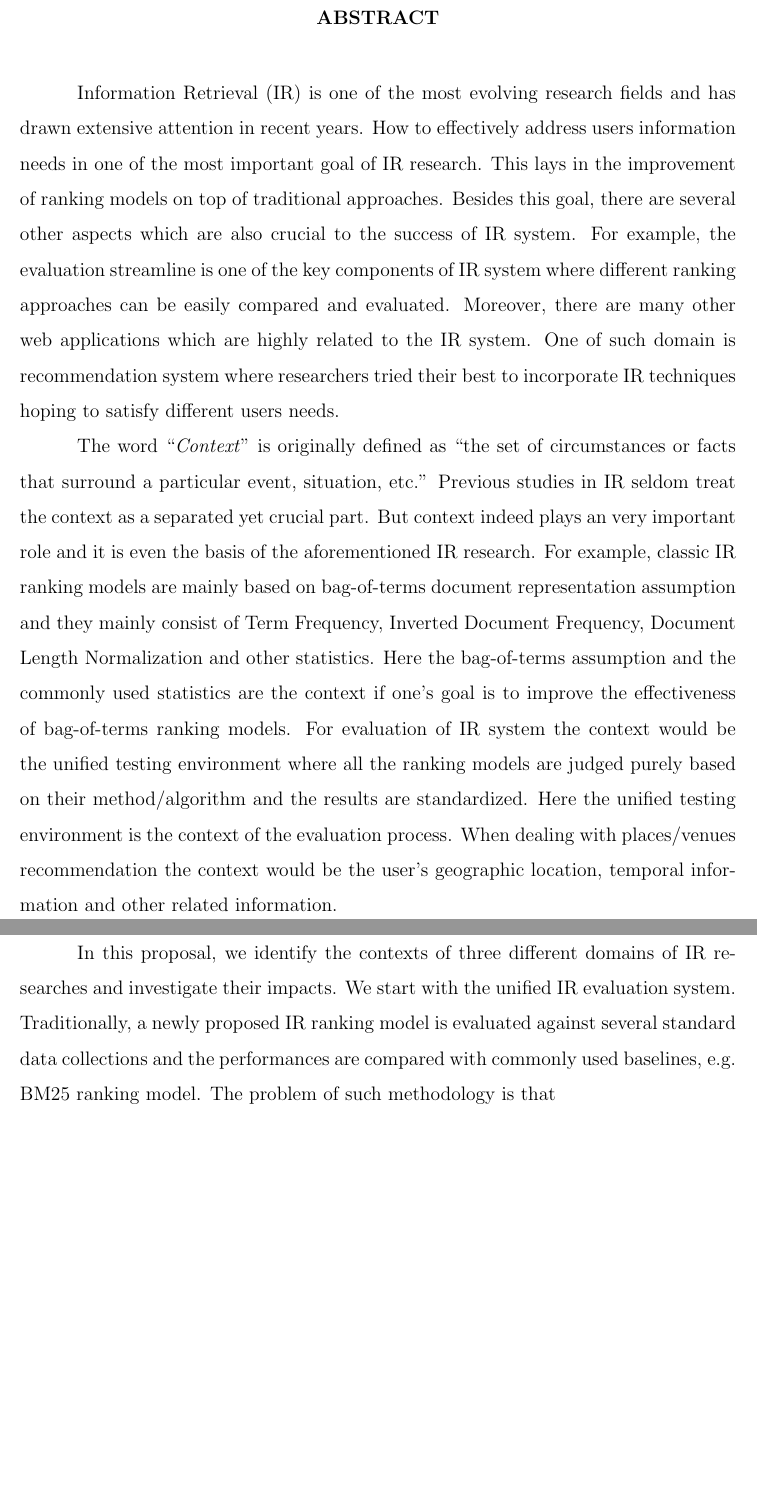
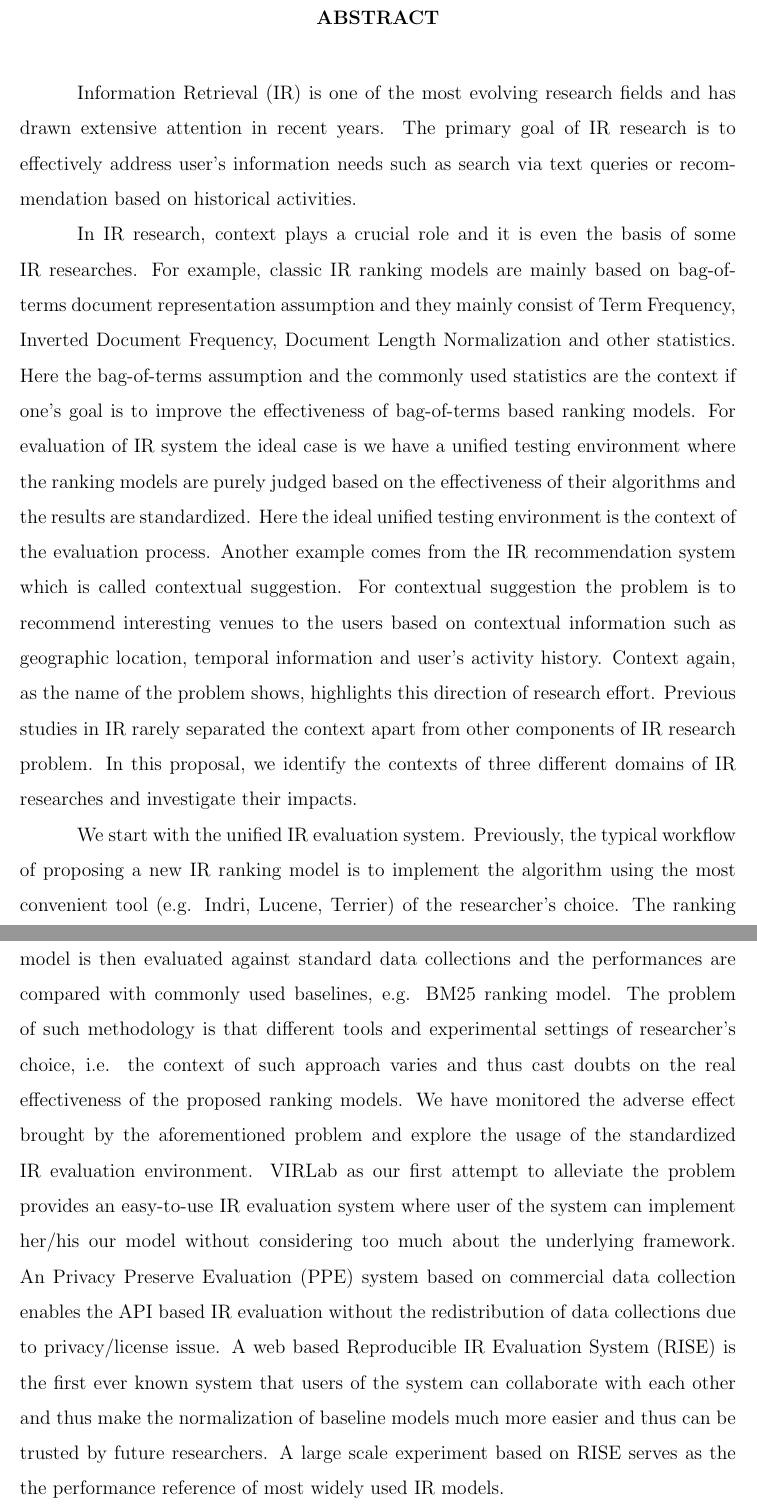
Before and after one commit to Peilin-Yang/phd_proposal, a LaTeX thesis (proposal/dissertation-main.tex, which reads proposal/abstract.tex): two parts of pages 8 and 9 of 14, joined at a grey line, cut so that both start at the same text, the shorter picture padded with empty space. Compiled offline with pdfLaTeX; a LaTeX package or settings file that is missing is left out.

Commit message:
update abstract

```diff
--- a/proposal/abstract.tex
+++ b/proposal/abstract.tex
@@ -3,39 +3,55 @@
 %
 Information Retrieval (IR) is one of the most evolving research fields
 and has drawn extensive attention in recent years.
-How to effectively address users information needs in one of the most
-important goal of IR research. This lays in the improvement of ranking
-models on top of traditional approaches. Besides this goal, there
-are several other aspects which are also crucial to the success of IR
-system. For example, the evaluation streamline is one of the key
-components of IR system where different ranking approaches can be
-easily compared and evaluated.
-Moreover, there are many other web applications which
-are highly related to the IR system. One of such domain is recommendation
-system where researchers tried their best to incorporate IR techniques
-hoping to satisfy different users needs.
+The primary goal of IR research is to effectively address user's
+information needs such as search via text queries or recommendation
+based on historical activities.
 
-The word ``\textit{Context}'' is originally defined as ``the set of circumstances or facts that surround a particular event, situation, etc.''
-Previous studies in IR seldom treat the context as a separated yet
-crucial part. But context indeed plays an very important role and it
-is even the basis of the aforementioned IR research.
+%The word ``\textit{Context}'' is originally defined as
+%``the set of circumstances or facts that surround a particular event, situation, etc.''
+In IR research, context plays a crucial role and it is even the basis
+of some IR researches.
 For example, classic IR ranking models are mainly based on
 bag-of-terms document representation assumption and they mainly
 consist of Term Frequency, Inverted Document Frequency, Document Length
 Normalization and other statistics. Here the bag-of-terms assumption
 and the commonly used statistics are the context if one's goal is to
-improve the effectiveness of bag-of-terms ranking models.
-For evaluation of IR system the context would be the unified testing
-environment where all the ranking models are judged purely based on
-their method/algorithm and the results are standardized. Here the unified
-testing environment is the context of the evaluation process.
-When dealing with places/venues recommendation the context would be the
-user's geographic location, temporal information and other related
-information.
+improve the effectiveness of bag-of-terms based ranking models.
+For evaluation of IR system the ideal case is we have a unified testing
+environment where the ranking models are purely judged based on
+the effectiveness of their algorithms and the results are standardized.
+Here the ideal unified testing environment is the context of the
+evaluation process.
+Another example comes from the IR recommendation system which is called
+contextual suggestion. For contextual suggestion the problem is to recommend
+interesting venues to the users based on contextual information such as
+geographic location, temporal information and user's activity history.
+Context again, as the name of the problem shows, highlights this direction
+of research effort.
+Previous studies in IR rarely separated the context apart from other
+components of IR research problem.
+In this proposal, we identify the contexts of three different domains
+of IR researches and investigate their impacts.
 
-In this proposal, we identify the contexts of three different domains
-of IR researches and investigate their impacts. We start with the
-unified IR evaluation system. Traditionally, a newly proposed IR
-ranking model is evaluated against several standard data collections
-and the performances are compared with commonly used baselines, e.g.
-BM25 ranking model. The problem of such methodology is that
+We start with the unified IR evaluation system. Previously, the typical
+workflow of proposing a new IR ranking model is to implement the algorithm
+using the most convenient tool (e.g. Indri, Lucene, Terrier) of the
+researcher's choice. The ranking model is then evaluated against standard
+data collections and the performances are compared with commonly used
+baselines, e.g. BM25 ranking model. The problem of such methodology is that
+different tools and experimental settings of researcher's choice, i.e. the
+context of such approach varies and thus cast doubts on the real effectiveness
+of the proposed ranking models.
+We have monitored the adverse effect brought by the aforementioned problem and
+explore the usage of the standardized IR evaluation environment.
+VIRLab as our first attempt to alleviate the problem provides an easy-to-use
+IR evaluation system where user of the system can implement her/his our model
+without considering too much about the underlying framework.
+An Privacy Preserve Evaluation (PPE) system based on commercial data
+collection enables the API based IR evaluation without the redistribution
+of data collections due to privacy/license issue.
+A web based Reproducible IR Evaluation System (RISE) is the first ever known
+system that users of the system can collaborate with each other and thus make
+the normalization of baseline models much more easier and thus can be trusted
+by future researchers. A large scale experiment based on RISE serves as the
+the performance reference of most widely used IR models.
```
Also changed, not shown: 2 other files.
